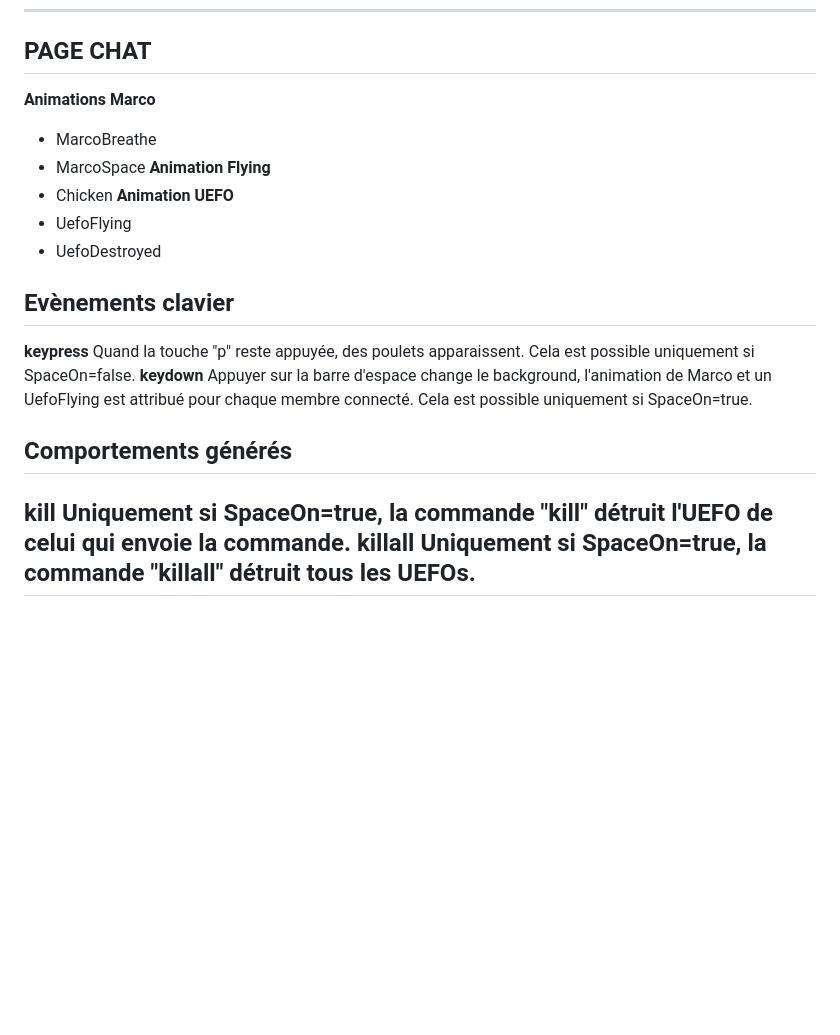
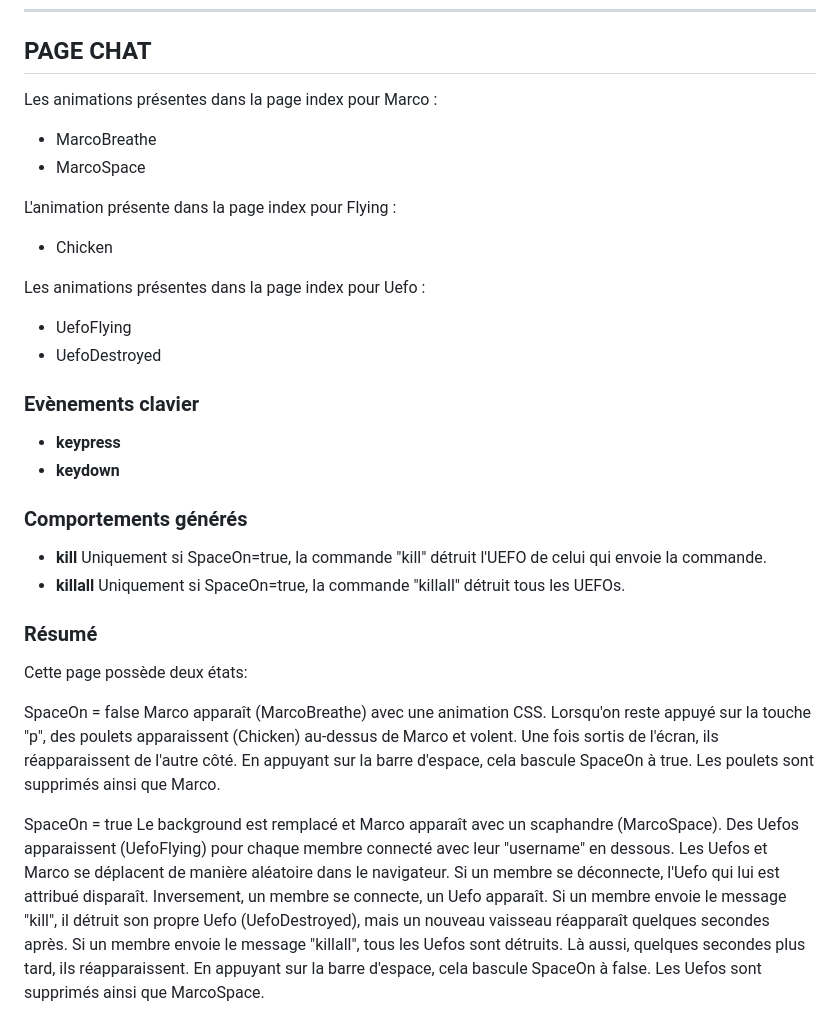
Before and after one commit to Scratchy-Show/Web2-Projet-Final, a Markdown page: README.md, the part around the change. Rendered like a GitHub page; blank space fills up the shorter version.

Commit message:
Modification du README.

```diff
--- a/README.md
+++ b/README.md
@@ -62,22 +62,32 @@ Au clic de la souris sur Marco qui attend, il tire (MarcoPullBreathe) et une bal
 ---
 
 ## PAGE CHAT
-**Animations Marco**
+Les animations présentes dans la page index pour Marco :
 - MarcoBreathe
 - MarcoSpace
-**Animation Flying**
+
+L'animation présente dans la page index pour Flying :
 - Chicken
-**Animation UEFO**
+
+Les animations présentes dans la page index pour Uefo :
 - UefoFlying
 - UefoDestroyed
-## Evènements clavier
-**keypress**
-Quand la touche "p" reste appuyée, des poulets apparaissent. Cela est possible uniquement si SpaceOn=false.
-**keydown**
-Appuyer sur la barre d'espace change le background, l'animation de Marco et un UefoFlying est attribué pour chaque membre connecté. Cela est possible uniquement si SpaceOn=true.
-## Comportements générés
-**kill**
+
+### Evènements clavier
+- **keypress**
+- **keydown**
+
+### Comportements générés
+- **kill**
 Uniquement si SpaceOn=true, la commande "kill" détruit l'UEFO de celui qui envoie la commande.
-**killall**
+- **killall**
 Uniquement si SpaceOn=true, la commande "killall" détruit tous les UEFOs.
----
+
+### Résumé
+Cette page possède deux états:
+
+SpaceOn = false
+Marco apparaît (MarcoBreathe) avec une animation CSS. Lorsqu'on reste appuyé sur la touche "p", des poulets apparaissent (Chicken) au-dessus de Marco et volent. Une fois sortis de l'écran, ils réapparaissent de l'autre côté. En appuyant sur la barre d'espace, cela bascule SpaceOn à true. Les poulets sont supprimés ainsi que Marco.
+
+SpaceOn = true
+Le background est remplacé et Marco apparaît avec un scaphandre (MarcoSpace). Des Uefos apparaissent (UefoFlying) pour chaque membre connecté avec leur "username" en dessous. Les Uefos et Marco se déplacent de manière aléatoire dans le navigateur. Si un membre se déconnecte, l'Uefo qui lui est attribué disparaît. Inversement, un membre se connecte, un Uefo apparaît. Si un membre envoie le message "kill", il détruit son propre Uefo (UefoDestroyed), mais un nouveau vaisseau réapparaît quelques secondes après. Si un membre envoie le message "killall", tous les Uefos sont détruits. Là aussi, quelques secondes plus tard, ils réapparaissent. En appuyant sur la barre d'espace, cela bascule SpaceOn à false. Les Uefos sont supprimés ainsi que MarcoSpace.
```
